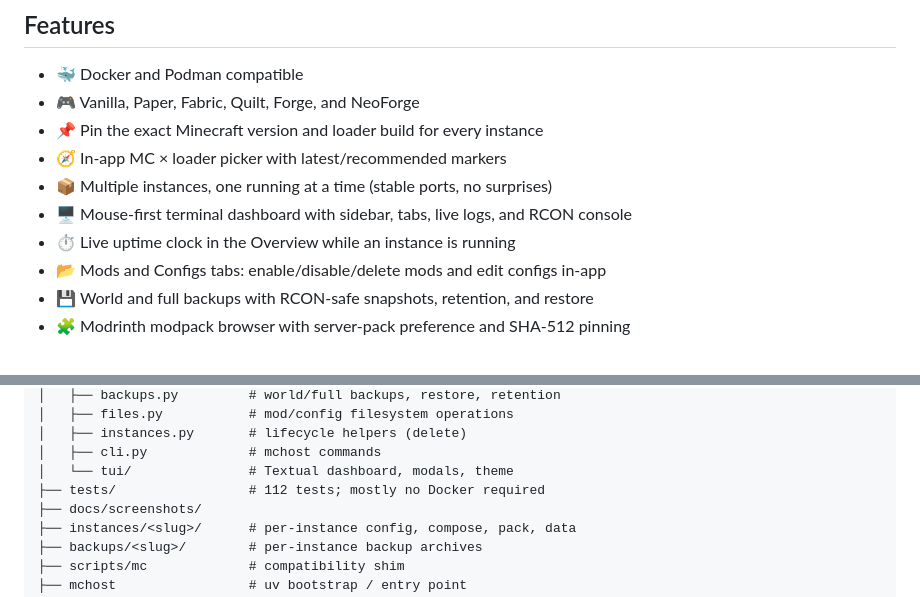
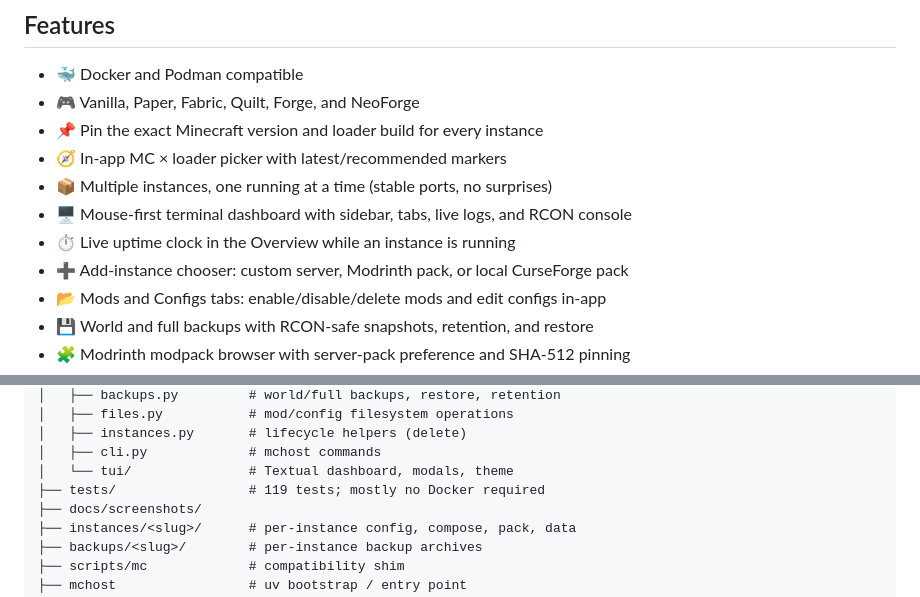
Before and after one commit to GuilhermeValerioDev/minecraft-host, a Markdown page: README.md, 2 parts joined by grey strips. Rendered like a GitHub page.

```diff
--- a/README.md
+++ b/README.md
@@ -19,6 +19,7 @@ dashboard does is also available as a scriptable command.
 - 📦 Multiple instances, one running at a time (stable ports, no surprises)
 - 🖥️ Mouse-first terminal dashboard with sidebar, tabs, live logs, and RCON console
 - ⏱️ Live uptime clock in the Overview while an instance is running
+- ➕ Add-instance chooser: custom server, Modrinth pack, or local CurseForge pack
 - 📂 Mods and Configs tabs: enable/disable/delete mods and edit configs in-app
 - 💾 World and full backups with RCON-safe snapshots, retention, and restore
 - 🧩 Modrinth modpack browser with server-pack preference and SHA-512 pinning
@@ -68,7 +69,7 @@ minecraft-host/
 │   ├── instances.py       # lifecycle helpers (delete)
 │   ├── cli.py             # mchost commands
 │   └── tui/               # Textual dashboard, modals, theme
-├── tests/                 # 112 tests; mostly no Docker required
+├── tests/                 # 119 tests; mostly no Docker required
 ├── docs/screenshots/
 ├── instances/<slug>/      # per-instance config, compose, pack, data
 ├── backups/<slug>/        # per-instance backup archives
```
Also changed, not shown: other parts of README.md (+18 -6 lines), docs/screenshots/local-pack.png, 6 other files.
